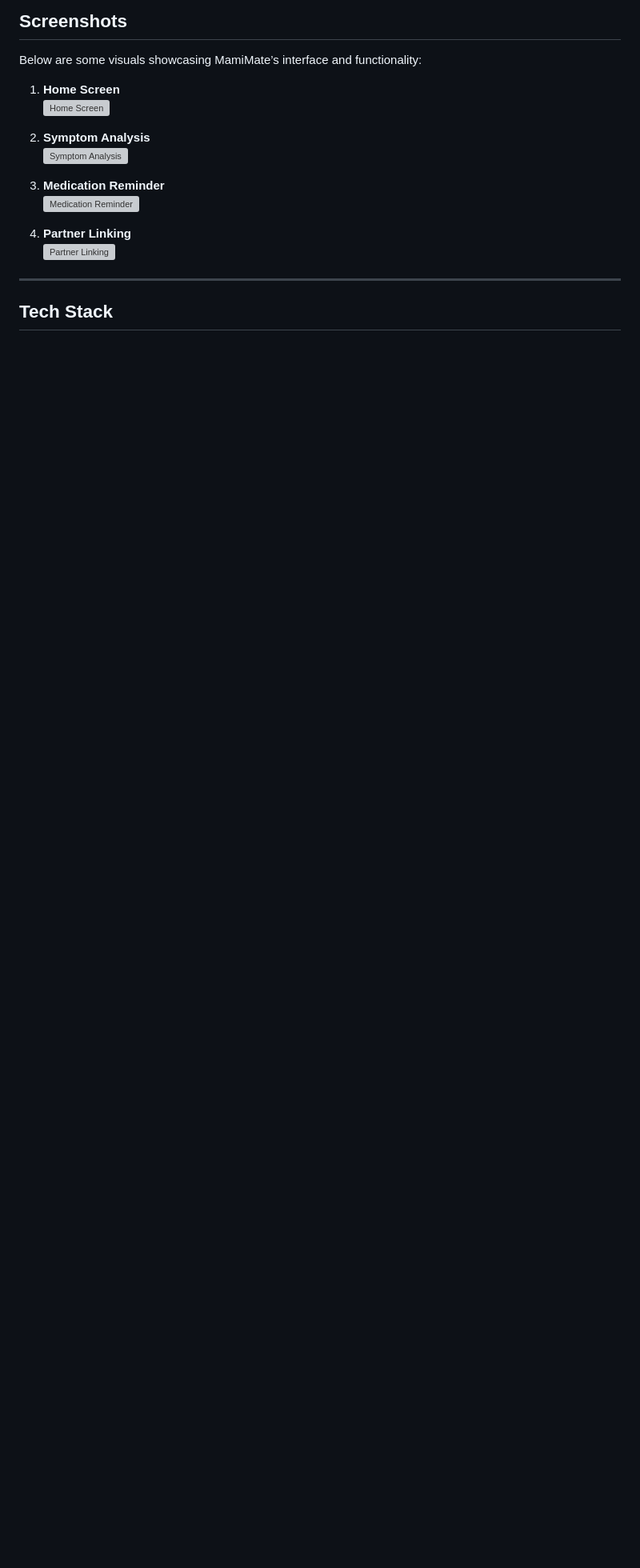
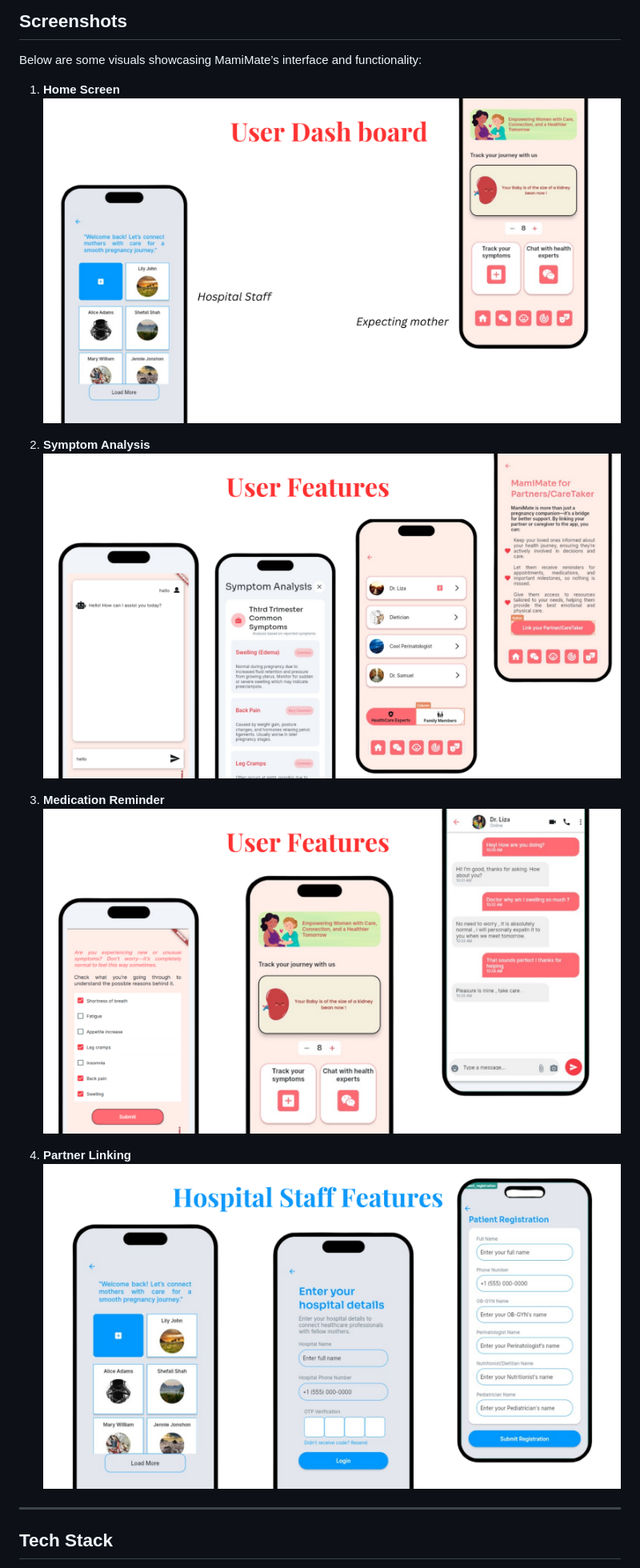
Before and after one commit to jyotsna030/Mami-Mate, a Markdown page: README.md, the part around the change. Shown: that part at 80% size. Drawn GitHub-style; blank space fills up the shorter version; grey boxes are pictures that could not be loaded.

```diff
--- a/README.md
+++ b/README.md
@@ -39,16 +39,16 @@ MamiMate is a feature-rich mobile application built to enhance the pregnancy jou
 Below are some visuals showcasing MamiMate’s interface and functionality:
 
 1. **Home Screen**
-   ![Home Screen](./images/home_screen.png)
+   ![Home Screen](https://github.com/jyotsna030/Mami-Mate/blob/main/assets/images/2.png)
 
 2. **Symptom Analysis**
-   ![Symptom Analysis](./images/symptom_analysis.png)
+   ![Symptom Analysis](https://github.com/jyotsna030/Mami-Mate/blob/main/assets/images/3.png)
 
 3. **Medication Reminder**
-   ![Medication Reminder](./images/medication_reminder.png)
+   ![Medication Reminder](https://github.com/jyotsna030/Mami-Mate/blob/main/assets/images/4.png)
 
 4. **Partner Linking**
-   ![Partner Linking](./images/partner_linking.png)
+   ![Partner Linking](https://github.com/jyotsna030/Mami-Mate/blob/main/assets/images/5.png)
 
 
 ---
```
